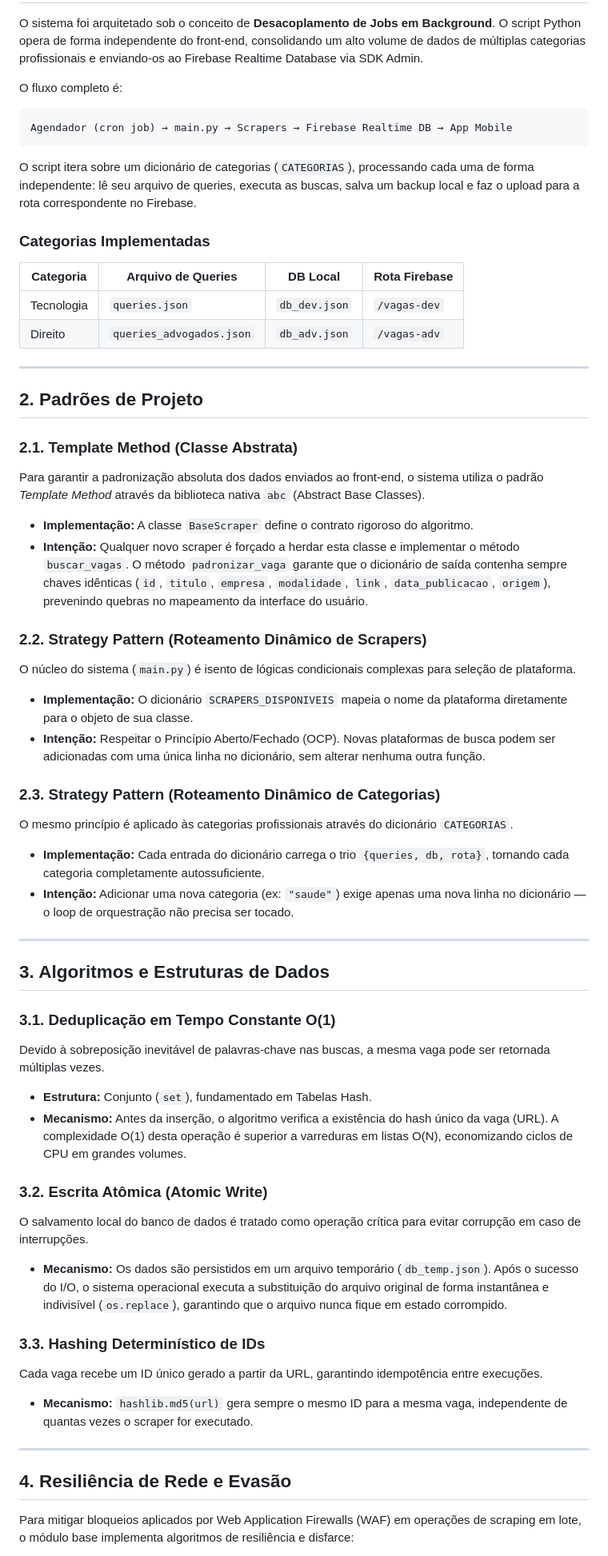
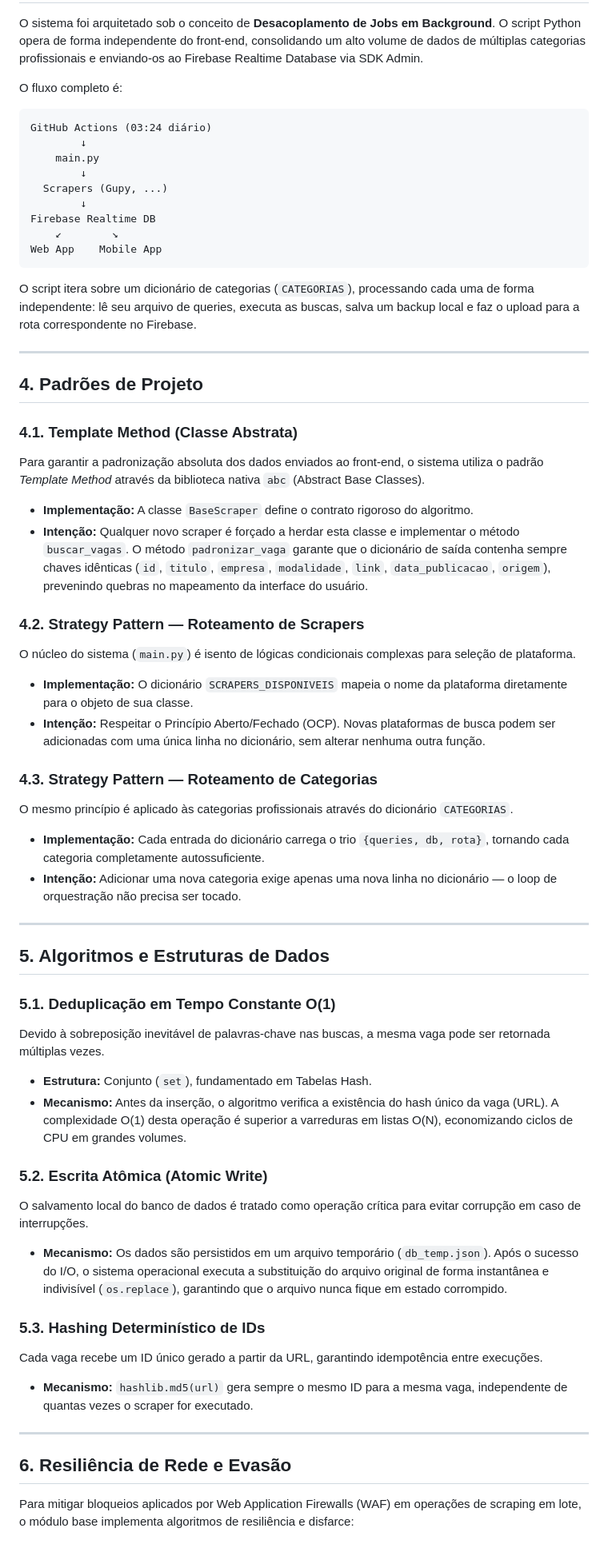
Before and after one commit to MaiconVts/Code-Hive-Scraper, a Markdown page: README.md, the part around one of its changes. Shown at 80% size. Drawn GitHub-style.

````diff
--- a/README.md
+++ b/README.md
@@ -21,57 +69,58 @@ O sistema foi arquitetado sob o conceito de **Desacoplamento de Jobs em Backgrou
 O fluxo completo é:
 
 ```
-Agendador (cron job) → main.py → Scrapers → Firebase Realtime DB → App Mobile
+GitHub Actions (03:24 diário)
+        ↓
+    main.py
+        ↓
+  Scrapers (Gupy, ...)
+        ↓
+Firebase Realtime DB
+    ↙        ↘
+Web App    Mobile App
 ```
 
 O script itera sobre um dicionário de categorias (`CATEGORIAS`), processando cada uma de forma independente: lê seu arquivo de queries, executa as buscas, salva um backup local e faz o upload para a rota correspondente no Firebase.
 
-### Categorias Implementadas
-
-| Categoria | Arquivo de Queries | DB Local | Rota Firebase |
-|---|---|---|---|
-| Tecnologia | `queries.json` | `db_dev.json` | `/vagas-dev` |
-| Direito | `queries_advogados.json` | `db_adv.json` | `/vagas-adv` |
-
 ---
 
-## 2. Padrões de Projeto
+## 4. Padrões de Projeto
 
-### 2.1. Template Method (Classe Abstrata)
+### 4.1. Template Method (Classe Abstrata)
 Para garantir a padronização absoluta dos dados enviados ao front-end, o sistema utiliza o padrão *Template Method* através da biblioteca nativa `abc` (Abstract Base Classes).
 - **Implementação:** A classe `BaseScraper` define o contrato rigoroso do algoritmo.
 - **Intenção:** Qualquer novo scraper é forçado a herdar esta classe e implementar o método `buscar_vagas`. O método `padronizar_vaga` garante que o dicionário de saída contenha sempre chaves idênticas (`id`, `titulo`, `empresa`, `modalidade`, `link`, `data_publicacao`, `origem`), prevenindo quebras no mapeamento da interface do usuário.
 
-### 2.2. Strategy Pattern (Roteamento Dinâmico de Scrapers)
+### 4.2. Strategy Pattern — Roteamento de Scrapers
 O núcleo do sistema (`main.py`) é isento de lógicas condicionais complexas para seleção de plataforma.
 - **Implementação:** O dicionário `SCRAPERS_DISPONIVEIS` mapeia o nome da plataforma diretamente para o objeto de sua classe.
 - **Intenção:** Respeitar o Princípio Aberto/Fechado (OCP). Novas plataformas de busca podem ser adicionadas com uma única linha no dicionário, sem alterar nenhuma outra função.
 
-### 2.3. Strategy Pattern (Roteamento Dinâmico de Categorias)
+### 4.3. Strategy Pattern — Roteamento de Categorias
 O mesmo princípio é aplicado às categorias profissionais através do dicionário `CATEGORIAS`.
 - **Implementação:** Cada entrada do dicionário carrega o trio `{queries, db, rota}`, tornando cada categoria completamente autossuficiente.
-- **Intenção:** Adicionar uma nova categoria (ex: `"saude"`) exige apenas uma nova linha no dicionário — o loop de orquestração não precisa ser tocado.
+- **Intenção:** Adicionar uma nova categoria exige apenas uma nova linha no dicionário — o loop de orquestração não precisa ser tocado.
 
 ---
 
-## 3. Algoritmos e Estruturas de Dados
+## 5. Algoritmos e Estruturas de Dados
 
-### 3.1. Deduplicação em Tempo Constante O(1)
+### 5.1. Deduplicação em Tempo Constante O(1)
 Devido à sobreposição inevitável de palavras-chave nas buscas, a mesma vaga pode ser retornada múltiplas vezes.
 - **Estrutura:** Conjunto (`set`), fundamentado em Tabelas Hash.
 - **Mecanismo:** Antes da inserção, o algoritmo verifica a existência do hash único da vaga (URL). A complexidade O(1) desta operação é superior a varreduras em listas O(N), economizando ciclos de CPU em grandes volumes.
 
-### 3.2. Escrita Atômica (Atomic Write)
+### 5.2. Escrita Atômica (Atomic Write)
 O salvamento local do banco de dados é tratado como operação crítica para evitar corrupção em caso de interrupções.
 - **Mecanismo:** Os dados são persistidos em um arquivo temporário (`db_temp.json`). Após o sucesso do I/O, o sistema operacional executa a substituição do arquivo original de forma instantânea e indivisível (`os.replace`), garantindo que o arquivo nunca fique em estado corrompido.
 
-### 3.3. Hashing Determinístico de IDs
+### 5.3. Hashing Determinístico de IDs
 Cada vaga recebe um ID único gerado a partir da URL, garantindo idempotência entre execuções.
 - **Mecanismo:** `hashlib.md5(url)` gera sempre o mesmo ID para a mesma vaga, independente de quantas vezes o scraper for executado.
 
 ---
 
-## 4. Resiliência de Rede e Evasão
+## 6. Resiliência de Rede e Evasão
 
 Para mitigar bloqueios aplicados por Web Application Firewalls (WAF) em operações de scraping em lote, o módulo base implementa algoritmos de resiliência e disfarce:
 
````
Also changed, not shown: other parts of README.md (+99 -47 lines).
